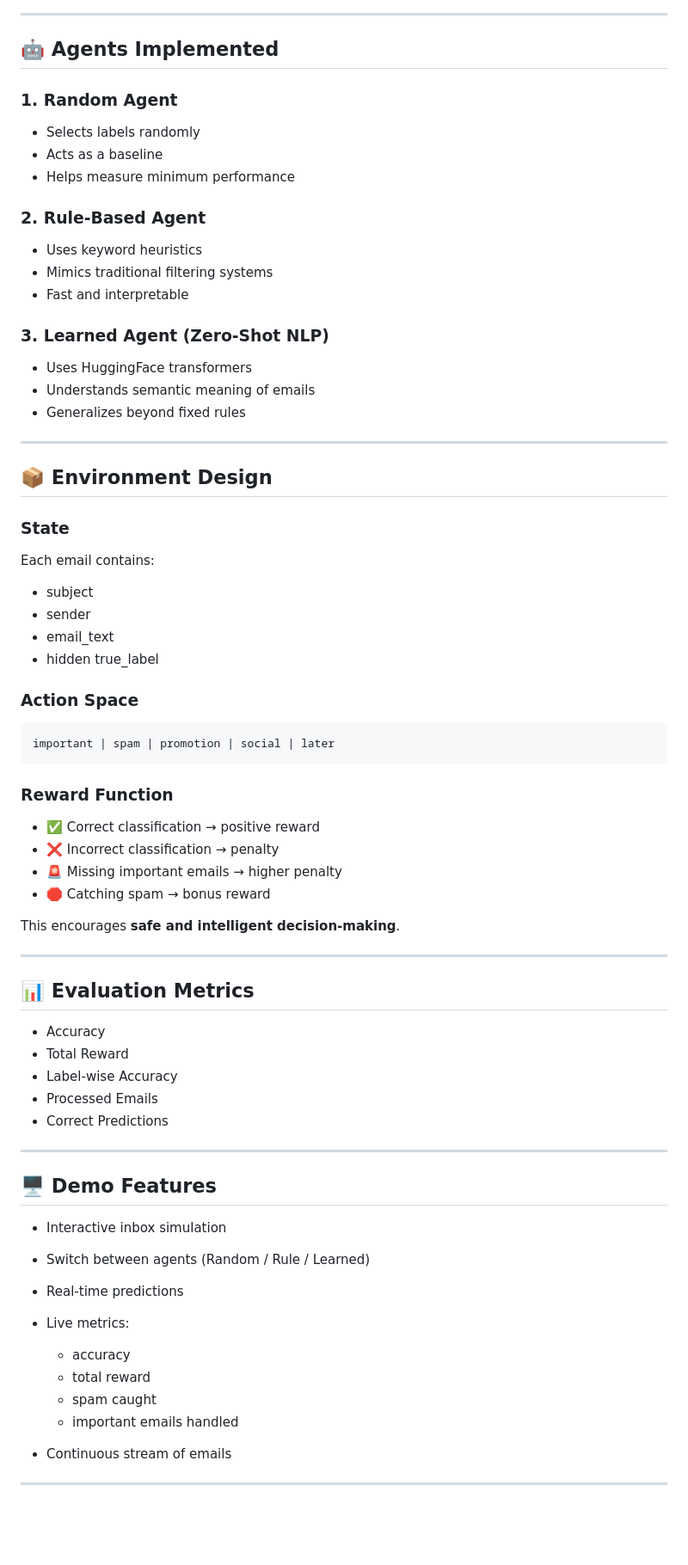
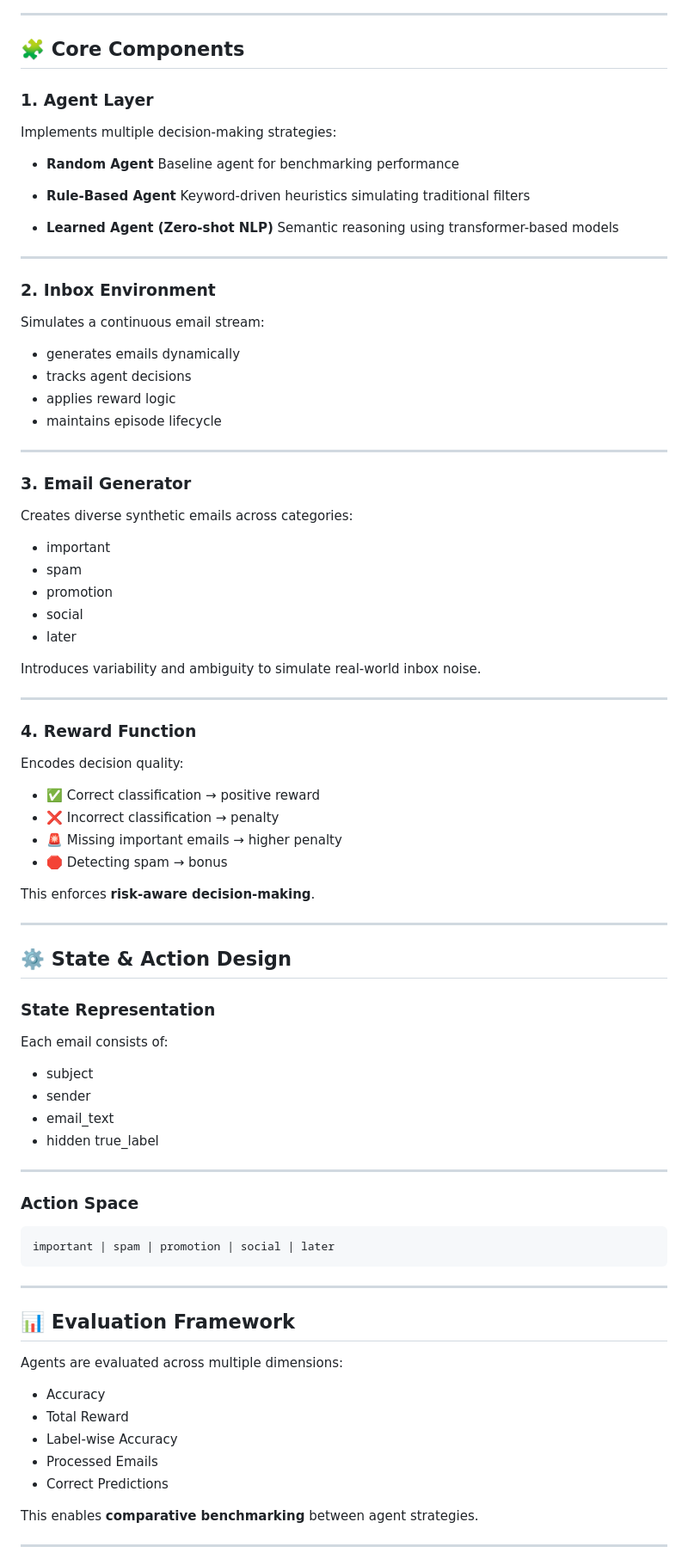
Before and after one commit to hasinivanarasa8-arch/email-declutter, a Markdown page: README.md, the part around one of its changes. Shown at 86% size. Rendered like a GitHub page; blank space fills up the shorter version.

````diff
--- a/README.md
+++ b/README.md
@@ -42,38 +73,73 @@ flowchart TD
 
 ---
 
-## 🤖 Agents Implemented
+## 🧩 Core Components
 
-### 1. Random Agent
+### 1. Agent Layer
 
-* Selects labels randomly
-* Acts as a baseline
-* Helps measure minimum performance
+Implements multiple decision-making strategies:
 
-### 2. Rule-Based Agent
+* **Random Agent**
+  Baseline agent for benchmarking performance
 
-* Uses keyword heuristics
-* Mimics traditional filtering systems
-* Fast and interpretable
+* **Rule-Based Agent**
+  Keyword-driven heuristics simulating traditional filters
 
-### 3. Learned Agent (Zero-Shot NLP)
-
-* Uses HuggingFace transformers
-* Understands semantic meaning of emails
-* Generalizes beyond fixed rules
+* **Learned Agent (Zero-shot NLP)**
+  Semantic reasoning using transformer-based models
 
 ---
 
-## 📦 Environment Design
+### 2. Inbox Environment
 
-### State
+Simulates a continuous email stream:
 
-Each email contains:
+* generates emails dynamically
+* tracks agent decisions
+* applies reward logic
+* maintains episode lifecycle
+
+---
+
+### 3. Email Generator
+
+Creates diverse synthetic emails across categories:
+
+* important
+* spam
+* promotion
+* social
+* later
+
+Introduces variability and ambiguity to simulate real-world inbox noise.
+
+---
+
+### 4. Reward Function
+
+Encodes decision quality:
+
+* ✅ Correct classification → positive reward
+* ❌ Incorrect classification → penalty
+* 🚨 Missing important emails → higher penalty
+* 🛑 Detecting spam → bonus
+
+This enforces **risk-aware decision-making**.
+
+---
+
+## ⚙️ State & Action Design
+
+### State Representation
+
+Each email consists of:
 
 * subject
 * sender
 * email_text
 * hidden true_label
+
+---
 
 ### Action Space
 
@@ -81,18 +147,11 @@ Each email contains:
 important | spam | promotion | social | later
 ```
 
-### Reward Function
-
-* ✅ Correct classification → positive reward
-* ❌ Incorrect classification → penalty
-* 🚨 Missing important emails → higher penalty
-* 🛑 Catching spam → bonus reward
-
-This encourages **safe and intelligent decision-making**.
-
 ---
 
-## 📊 Evaluation Metrics
+## 📊 Evaluation Framework
+
+Agents are evaluated across multiple dimensions:
 
 * Accuracy
 * Total Reward
@@ -100,20 +159,7 @@ This encourages **safe and intelligent decision-making**.
 * Processed Emails
 * Correct Predictions
 
----
-
-## 🖥️ Demo Features
-
-* Interactive inbox simulation
-* Switch between agents (Random / Rule / Learned)
-* Real-time predictions
-* Live metrics:
-
-  * accuracy
-  * total reward
-  * spam caught
-  * important emails handled
-* Continuous stream of emails
+This enables **comparative benchmarking** between agent strategies.
 
 ---
 
````
Also changed, not shown: other parts of README.md (+105 -63 lines).
